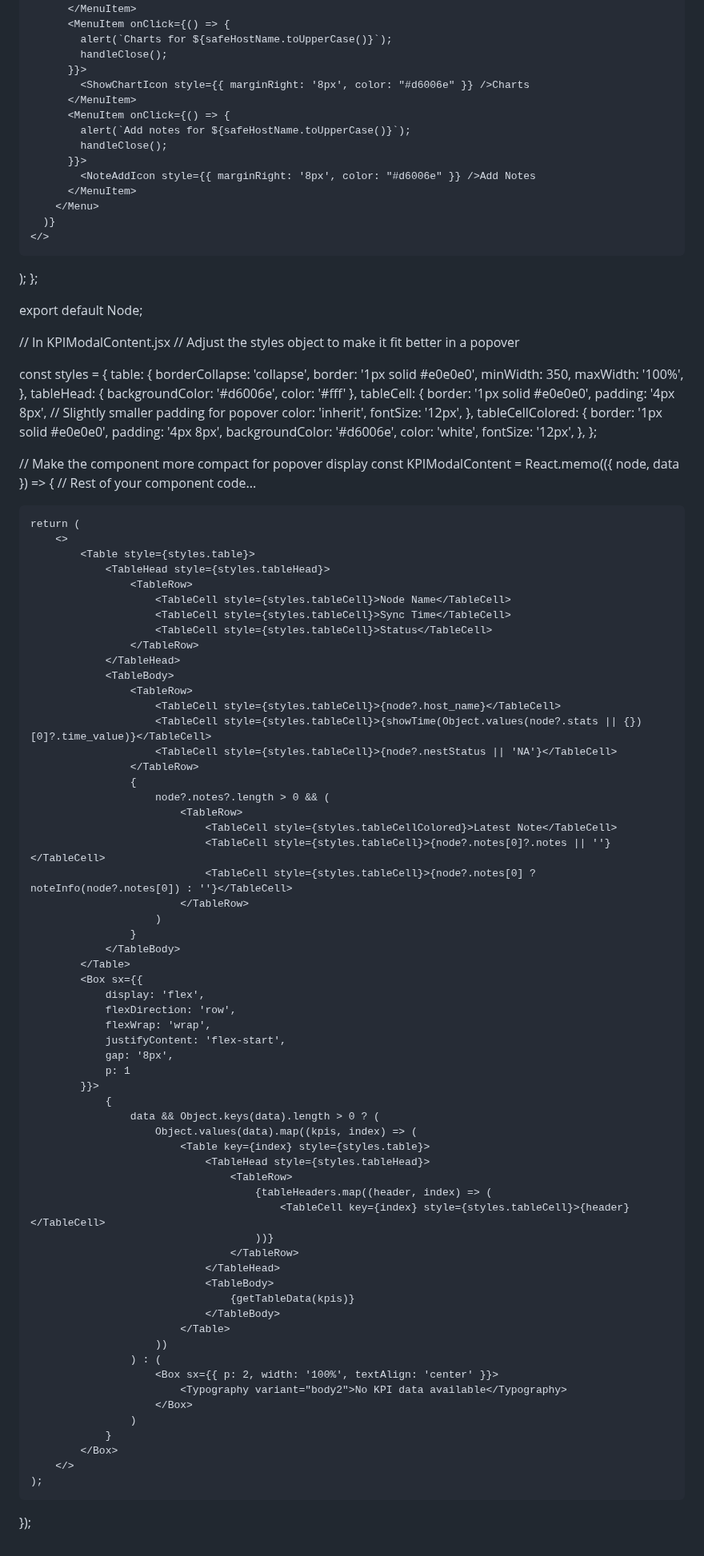
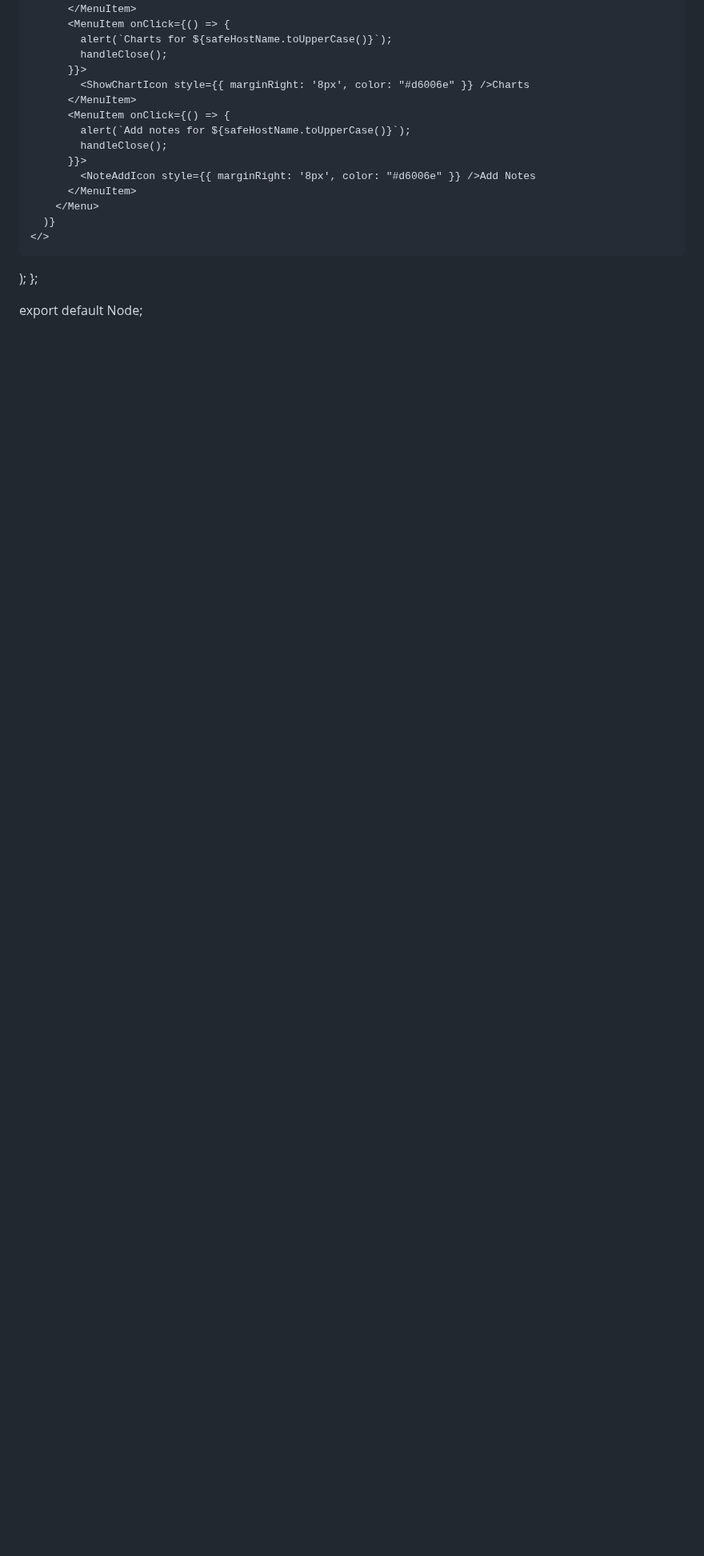
Before and after one commit to narahari27/Javascriptmastered, a Markdown page: README.md, the part around one of its changes. Shown at 80% size. GitHub-like rendering; blank space fills up the shorter version.

```diff
--- a/README.md
+++ b/README.md
@@ -233,98 +309,3 @@ const Node = ({ node, onClick, style, bgcolor, color, enableContextMenu = true }
 };
 
 export default Node;
-
-// In KPIModalContent.jsx
-// Adjust the styles object to make it fit better in a popover
-
-const styles = {
-    table: {
-        borderCollapse: 'collapse',
-        border: '1px solid #e0e0e0',
-        minWidth: 350,
-        maxWidth: '100%',
-    },
-    tableHead: {
-        backgroundColor: '#d6006e',
-        color: '#fff'
-    },
-    tableCell: {
-        border: '1px solid #e0e0e0',
-        padding: '4px 8px', // Slightly smaller padding for popover
-        color: 'inherit',
-        fontSize: '12px',
-    },
-    tableCellColored: {
-        border: '1px solid #e0e0e0',
-        padding: '4px 8px',
-        backgroundColor: '#d6006e',
-        color: 'white',
-        fontSize: '12px',
-    },
-};
-
-// Make the component more compact for popover display
-const KPIModalContent = React.memo(({ node, data }) => {
-    // Rest of your component code...
-
-    return (
-        <>
-            <Table style={styles.table}>
-                <TableHead style={styles.tableHead}>
-                    <TableRow>
-                        <TableCell style={styles.tableCell}>Node Name</TableCell>
-                        <TableCell style={styles.tableCell}>Sync Time</TableCell>
-                        <TableCell style={styles.tableCell}>Status</TableCell>
-                    </TableRow>
-                </TableHead>
-                <TableBody>
-                    <TableRow>
-                        <TableCell style={styles.tableCell}>{node?.host_name}</TableCell>
-                        <TableCell style={styles.tableCell}>{showTime(Object.values(node?.stats || {})[0]?.time_value)}</TableCell>
-                        <TableCell style={styles.tableCell}>{node?.nestStatus || 'NA'}</TableCell>
-                    </TableRow>
-                    {
-                        node?.notes?.length > 0 && (
-                            <TableRow>
-                                <TableCell style={styles.tableCellColored}>Latest Note</TableCell>
-                                <TableCell style={styles.tableCell}>{node?.notes[0]?.notes || ''}</TableCell>
-                                <TableCell style={styles.tableCell}>{node?.notes[0] ? noteInfo(node?.notes[0]) : ''}</TableCell>
-                            </TableRow>
-                        )
-                    }
-                </TableBody>
-            </Table>
-            <Box sx={{
-                display: 'flex',
-                flexDirection: 'row',
-                flexWrap: 'wrap',
-                justifyContent: 'flex-start',
-                gap: '8px',
-                p: 1
-            }}>
-                {
-                    data && Object.keys(data).length > 0 ? (
-                        Object.values(data).map((kpis, index) => (
-                            <Table key={index} style={styles.table}>
-                                <TableHead style={styles.tableHead}>
-                                    <TableRow>
-                                        {tableHeaders.map((header, index) => (
-                                            <TableCell key={index} style={styles.tableCell}>{header}</TableCell>
-                                        ))}
-                                    </TableRow>
-                                </TableHead>
-                                <TableBody>
-                                    {getTableData(kpis)}
-                                </TableBody>
-                            </Table>
-                        ))
-                    ) : (
-                        <Box sx={{ p: 2, width: '100%', textAlign: 'center' }}>
-                            <Typography variant="body2">No KPI data available</Typography>
-                        </Box>
-                    )
-                }
-            </Box>
-        </>
-    );
-});
```
Also changed, not shown: other parts of README.md (+112 -36 lines).
